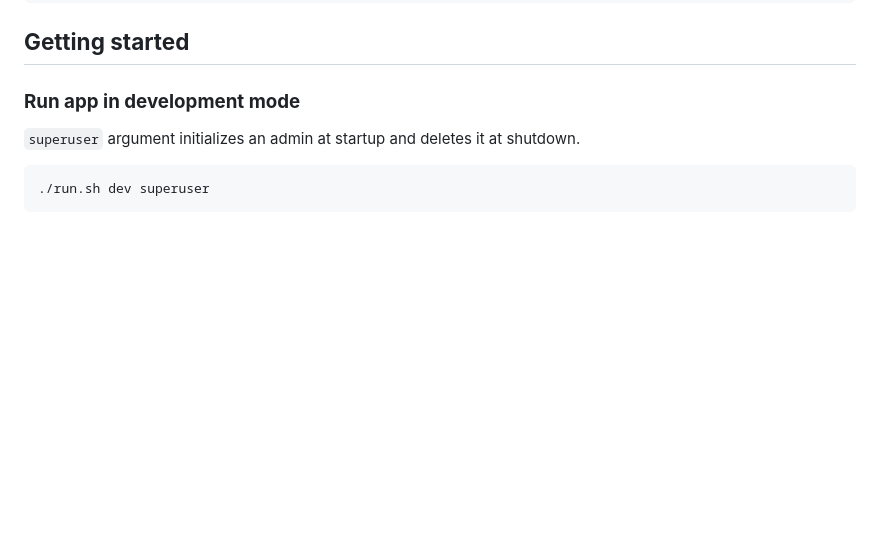
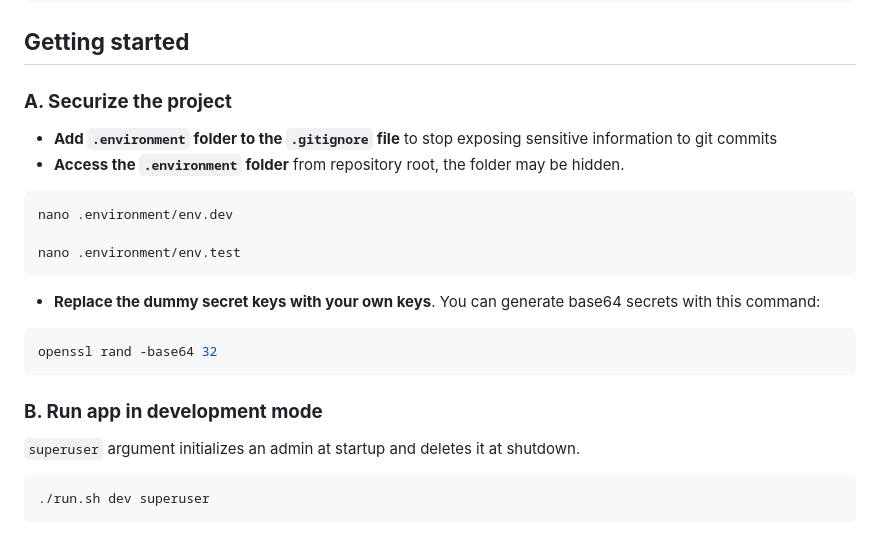
Before and after one commit to MatthieuLeNozach/api_basemodel_for_machine_learning_with_fastapi, a Markdown page: readme.md, the part around the change. Drawn GitHub-style; blank space fills up the shorter version.

Commit message:
Added security instructions in the readme

````diff
--- a/readme.md
+++ b/readme.md
@@ -62,7 +62,21 @@ chmod +x run.sh
 
 ## **Getting started** <a name="getting-started"></a>
 
-### **Run app in development mode**
+### **A. Securize the project**
+- **Add `.environment` folder to the `.gitignore` file** to stop exposing sensitive information to git commits
+- **Access the `.environment` folder** from repository root, the folder may be hidden.
+```bash
+nano .environment/env.dev
+
+nano .environment/env.test
+```
+
+- **Replace the dummy secret keys with your own keys**. You can generate base64 secrets with this command:
+```bash
+openssl rand -base64 32
+```
+
+### **B. Run app in development mode**
 
 `superuser` argument initializes an admin at startup and deletes it at shutdown.
 
````
